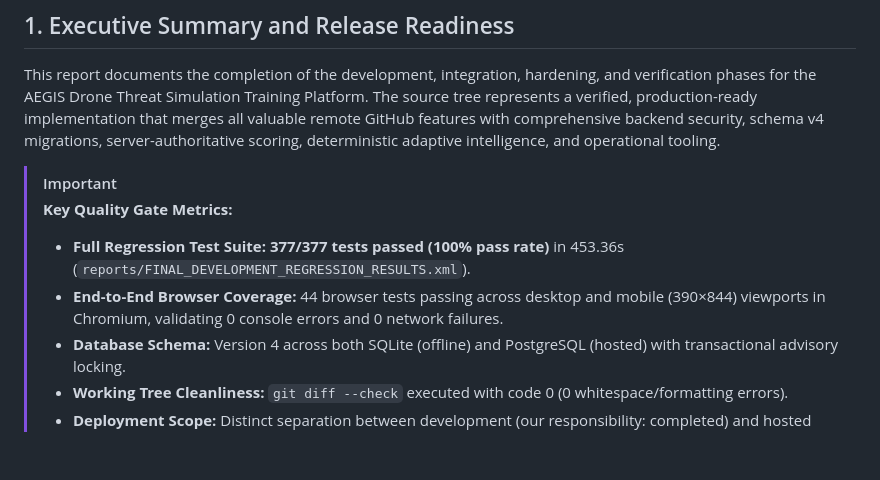
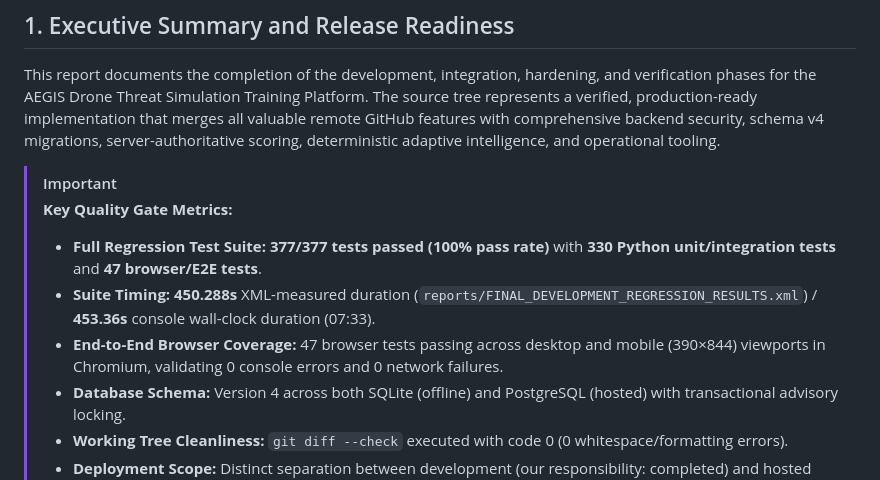
Before and after one commit to ammar-iitm/drone-sim-platform, a Markdown page: reports/FINAL_DEVELOPMENT_IMPROVEMENT_REPORT.md, the part around one of its changes. Drawn GitHub-style; blank space fills up the shorter version.

```diff
--- a/reports/FINAL_DEVELOPMENT_IMPROVEMENT_REPORT.md
+++ b/reports/FINAL_DEVELOPMENT_IMPROVEMENT_REPORT.md
@@ -16,8 +16,9 @@ This report documents the completion of the development, integration, hardening,
 
 > [!IMPORTANT]
 > **Key Quality Gate Metrics:**
-> - **Full Regression Test Suite:** **377/377 tests passed (100% pass rate)** in 453.36s (`reports/FINAL_DEVELOPMENT_REGRESSION_RESULTS.xml`).
-> - **End-to-End Browser Coverage:** 44 browser tests passing across desktop and mobile (390×844) viewports in Chromium, validating 0 console errors and 0 network failures.
+> - **Full Regression Test Suite:** **377/377 tests passed (100% pass rate)** with **330 Python unit/integration tests** and **47 browser/E2E tests**.
+> - **Suite Timing:** **450.288s** XML-measured duration (`reports/FINAL_DEVELOPMENT_REGRESSION_RESULTS.xml`) / **453.36s** console wall-clock duration (07:33).
+> - **End-to-End Browser Coverage:** 47 browser tests passing across desktop and mobile (390×844) viewports in Chromium, validating 0 console errors and 0 network failures.
 > - **Database Schema:** Version 4 across both SQLite (offline) and PostgreSQL (hosted) with transactional advisory locking.
 > - **Working Tree Cleanliness:** `git diff --check` executed with code 0 (0 whitespace/formatting errors).
 > - **Deployment Scope:** Distinct separation between development (our responsibility: completed) and hosted production release/migration (operator/Ammar's responsibility).
```
Also changed, not shown: other parts of reports/FINAL_DEVELOPMENT_IMPROVEMENT_REPORT.md (+27 -21 lines), Improvement.md (+9 -5 lines), README.md (+1 -1 lines).
